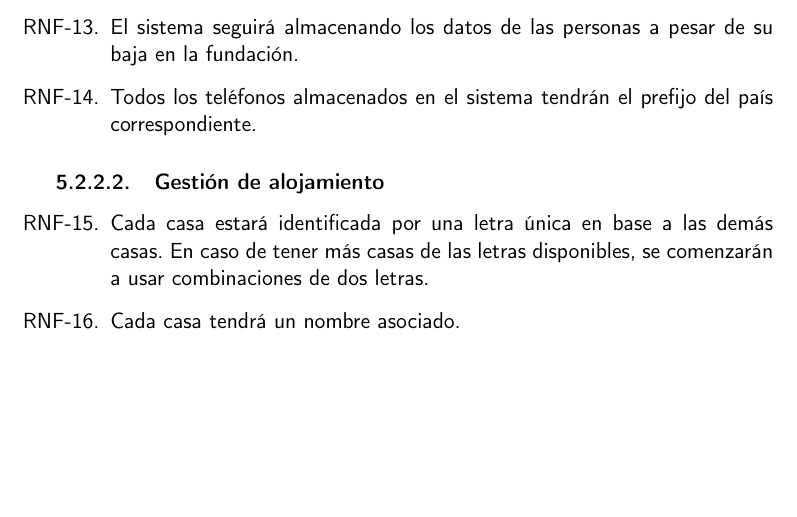
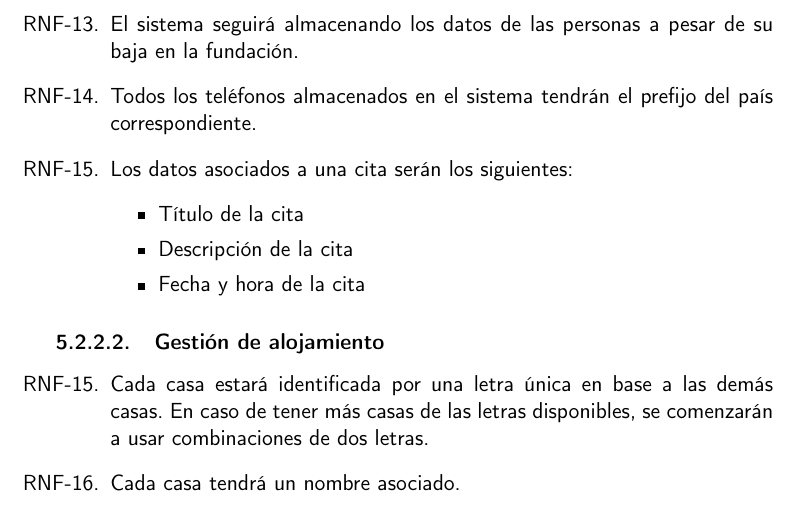
Before and after one commit to corderop/TFG, a LaTeX book (proyecto.tex, which reads secciones/requisitos.tex): part of page 33 of 39, cut so that both start at the same text, the shorter picture padded with empty space. Compiled offline with pdfLaTeX.

Commit message:
requisitos: ✨ Datos de cita
Añade los datos que serán guardados de una cita en los requisitos no funcionales

```diff
--- a/secciones/requisitos.tex
+++ b/secciones/requisitos.tex
@@ -257,6 +257,12 @@
         \end{itemize}
     \item El sistema seguirá almacenando los datos de las personas a pesar de su baja en la fundación.
     \item Todos los teléfonos almacenados en el sistema tendrán el prefijo del país correspondiente.
+    \item Los datos asociados a una cita serán los siguientes:
+        \begin{itemize}
+            \item Título de la cita
+            \item Descripción de la cita
+            \item Fecha y hora de la cita
+        \end{itemize}
 
 \end{enumerate}
 
```
